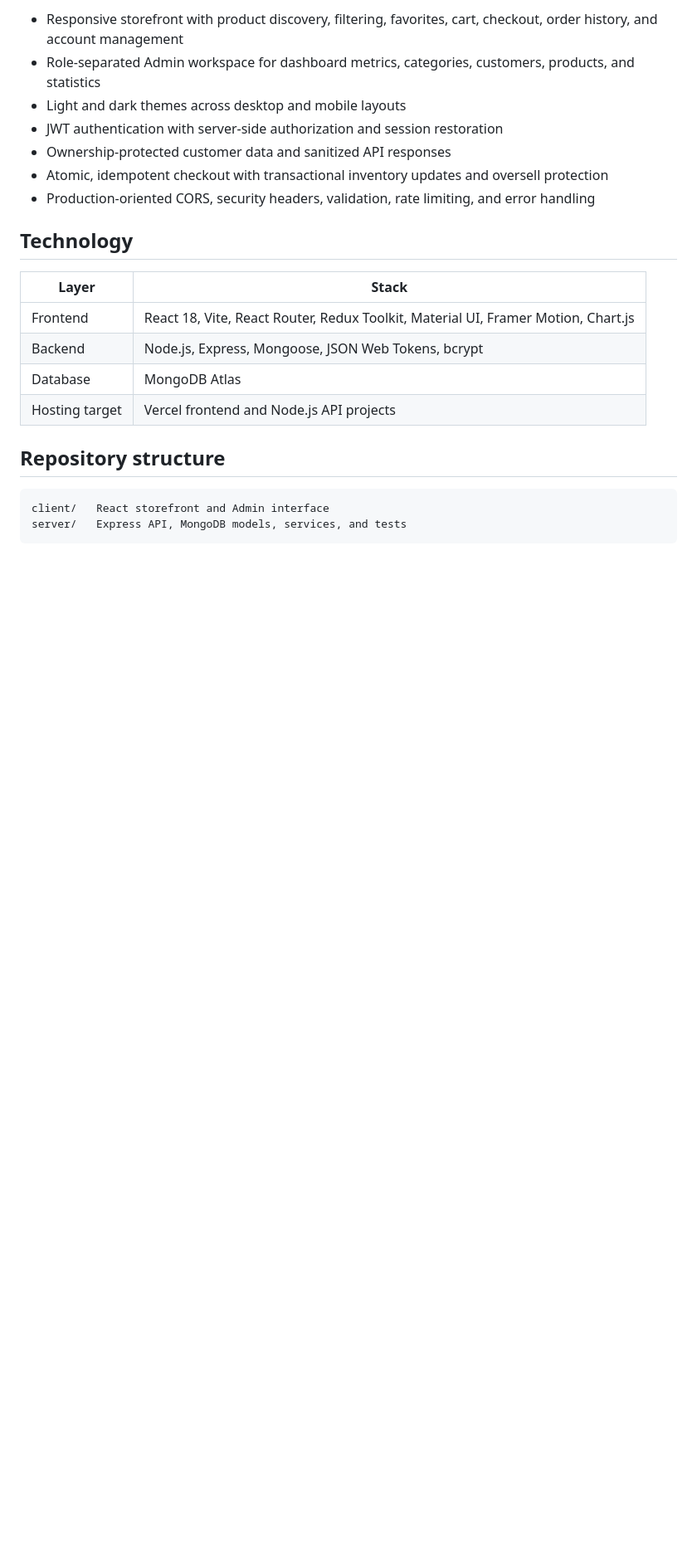
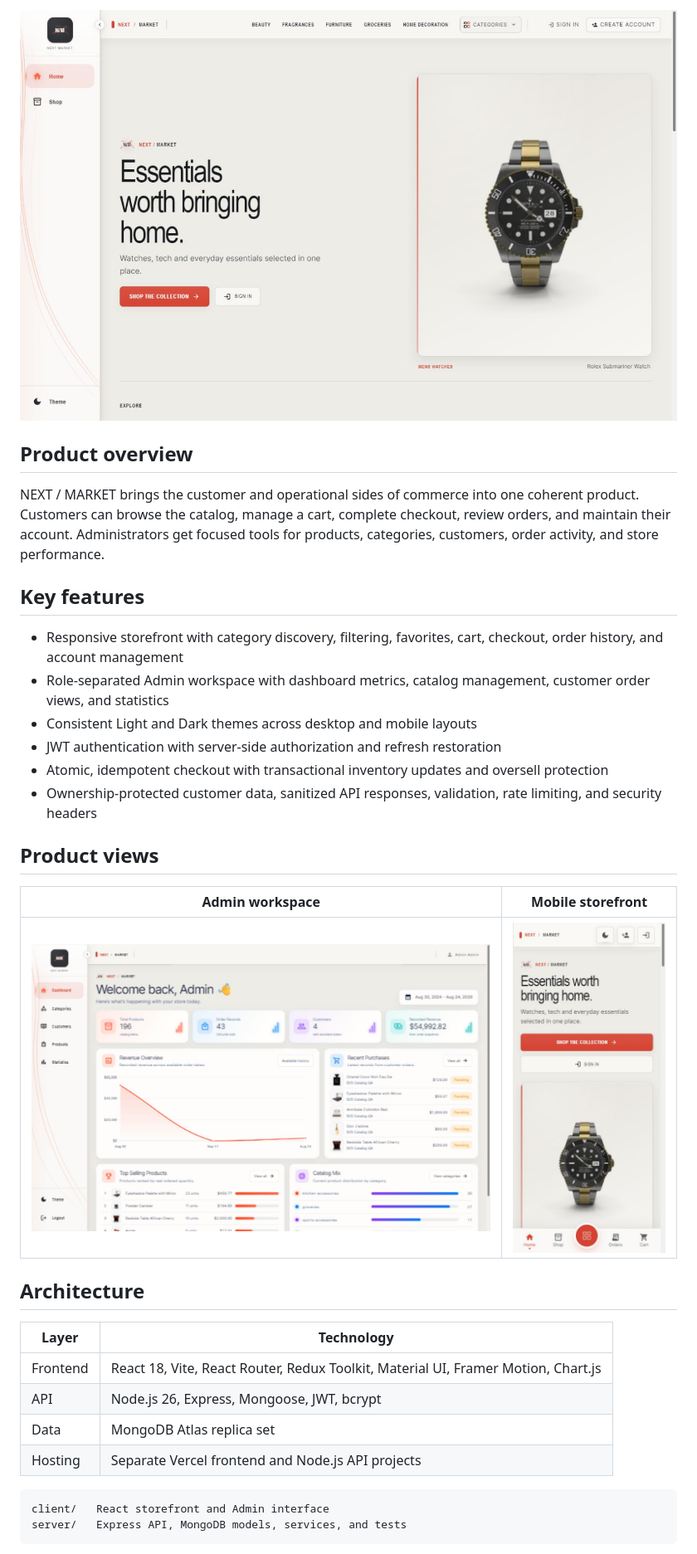
Before and after one commit to maornetzer9/next-market, a Markdown page: README.md, the part around one of its changes. Shown at 83% size. Rendered like a GitHub page; pictures changed too: docs/assets/admin-dashboard.png (added), docs/assets/storefront-desktop.png (added), docs/assets/storefront-mobile.png (added); blank space fills up the shorter version.

Commit message:
Polish NEXT / MARKET portfolio presentation

````diff
--- a/README.md
+++ b/README.md
@@ -6,22 +6,33 @@ NEXT / MARKET is a full-stack commerce platform with a responsive customer store
 
-- Responsive storefront with product discovery, filtering, favorites, cart, checkout, order history, and account management
-- Role-separated Admin workspace for dashboard metrics, categories, customers, products, and statistics
-- Light and dark themes across desktop and mobile layouts
-- JWT authentication with server-side authorization and session restoration
-- Ownership-protected customer data and sanitized API responses
+![NEXT / MARKET storefront](docs/assets/storefront-desktop.png)
+
+## Product overview
+
+NEXT / MARKET brings the customer and operational sides of commerce into one coherent product. Customers can browse the catalog, manage a cart, complete checkout, review orders, and maintain their account. Administrators get focused tools for products, categories, customers, order activity, and store performance.
+
+## Key features
+
+- Responsive storefront with category discovery, filtering, favorites, cart, checkout, order history, and account management
+- Role-separated Admin workspace with dashboard metrics, catalog management, customer order views, and statistics
+- Consistent Light and Dark themes across desktop and mobile layouts
+- JWT authentication with server-side authorization and refresh restoration
 - Atomic, idempotent checkout with transactional inventory updates and oversell protection
-- Production-oriented CORS, security headers, validation, rate limiting, and error handling
+- Ownership-protected customer data, sanitized API responses, validation, rate limiting, and security headers
 
-## Technology
+## Product views
 
-| Layer | Stack |
+| Admin workspace | Mobile storefront |
+| --- | --- |
+| ![NEXT / MARKET Admin dashboard](docs/assets/admin-dashboard.png) | ![NEXT / MARKET mobile storefront](docs/assets/storefront-mobile.png) |
+
+## Architecture
+
+| Layer | Technology |
 | --- | --- |
 | Frontend | React 18, Vite, React Router, Redux Toolkit, Material UI, Framer Motion, Chart.js |
-| Backend | Node.js, Express, Mongoose, JSON Web Tokens, bcrypt |
-| Database | MongoDB Atlas |
-| Hosting target | Vercel frontend and Node.js API projects |
-
-## Repository structure
+| API | Node.js 26, Express, Mongoose, JWT, bcrypt |
+| Data | MongoDB Atlas replica set |
+| Hosting | Separate Vercel frontend and Node.js API projects |
 
 ```text
 client/   React storefront and Admin interface
````
Also changed, not shown: other parts of README.md (+33 -36 lines), docs/assets/social-preview.png (added), 8 other files.
